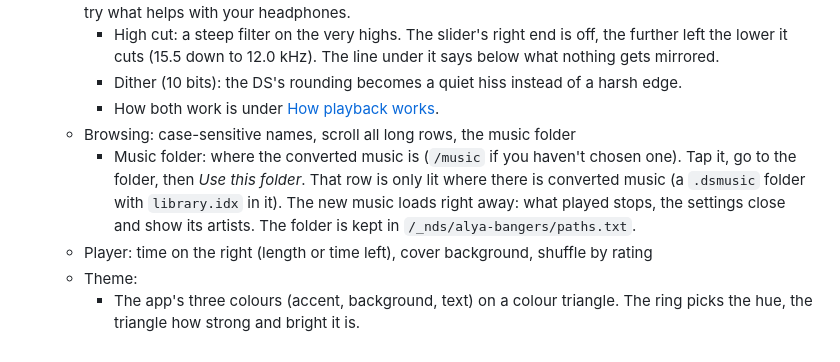
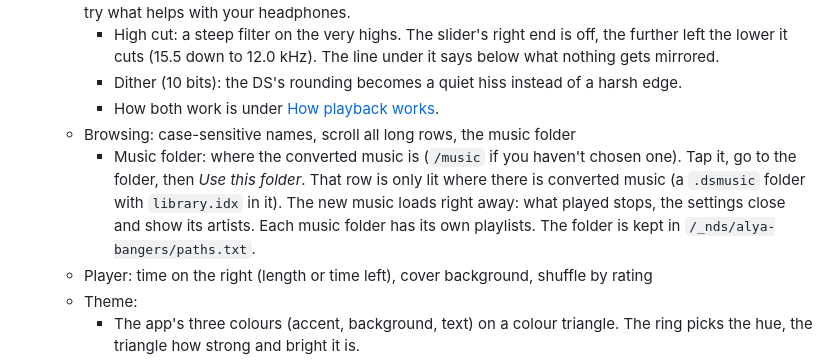
Before and after one commit to alya-can-eat/alya-bangers, a Markdown page: docs/settings.md, the part around the change. GitHub-like rendering.

```diff
--- a/docs/settings.md
+++ b/docs/settings.md
@@ -43,7 +43,7 @@ Every page has an icon, so you can find the language without being able to read
     - Dither (10 bits): the DS's rounding becomes a quiet hiss instead of a harsh edge.
     - How both work is under [How playback works](how-it-works.md).
   - Browsing: case-sensitive names, scroll all long rows, the music folder
-    - Music folder: where the converted music is (`/music` if you haven't chosen one). Tap it, go to the folder, then *Use this folder*. That row is only lit where there is converted music (a `.dsmusic` folder with `library.idx` in it). The new music loads right away: what played stops, the settings close and show its artists. The folder is kept in `/_nds/alya-bangers/paths.txt`.
+    - Music folder: where the converted music is (`/music` if you haven't chosen one). Tap it, go to the folder, then *Use this folder*. That row is only lit where there is converted music (a `.dsmusic` folder with `library.idx` in it). The new music loads right away: what played stops, the settings close and show its artists. Each music folder has its own playlists. The folder is kept in `/_nds/alya-bangers/paths.txt`.
   - Player: time on the right (length or time left), cover background, shuffle by rating
   - Theme:
     - The app's three colours (accent, background, text) on a colour triangle. The ring picks the hue, the triangle how strong and bright it is.
```
Also changed, not shown: docs/browsing.md (+1 -1 lines), docs/converter.md (+4 -2 lines), docs/img/converter.png, docs/img/converter_run.png, 10 other files.
